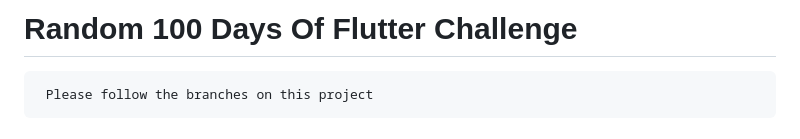
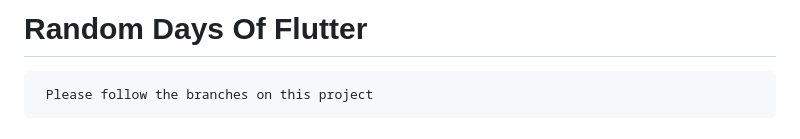
Before and after one commit to xihadulislam/Random-Days-Of-Flutter, a Markdown page: README.md, the part around the change. Drawn GitHub-style.

````diff
--- a/README.md
+++ b/README.md
@@ -1,4 +1,4 @@
-# Random 100 Days Of Flutter Challenge
+# Random Days Of Flutter
 
 ```
  Please follow the branches on this project
````
